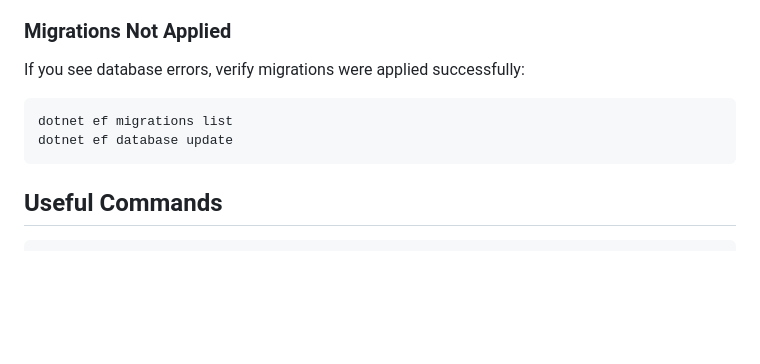
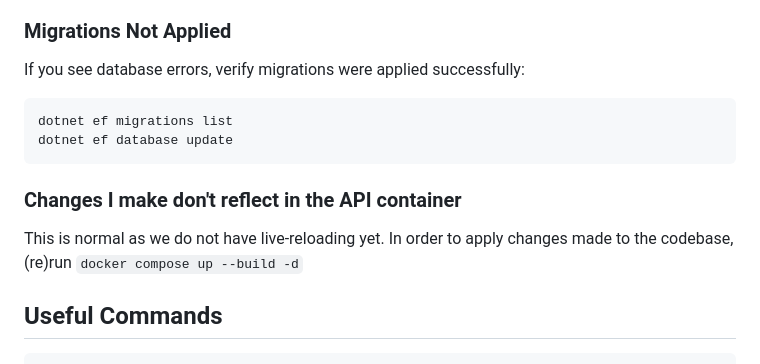
Before and after one commit to MishaOpstal/Floriday, a Markdown page: README.md, the part around the change. Rendered like a GitHub page; blank space fills up the shorter version.

Commit message:
Document changes not reflecting in API container
Added note about changes not reflecting in the API container and how to apply codebase changes.

````diff
--- a/README.md
+++ b/README.md
@@ -86,6 +86,10 @@ dotnet ef migrations list
 dotnet ef database update
 ```
 
+### Changes I make don't reflect in the API container
+This is normal as we do not have live-reloading yet.
+In order to apply changes made to the codebase, (re)run `docker compose up --build -d`
+
 ## Useful Commands
 ```bash
 # Create a new migration when you've changed a model
````
